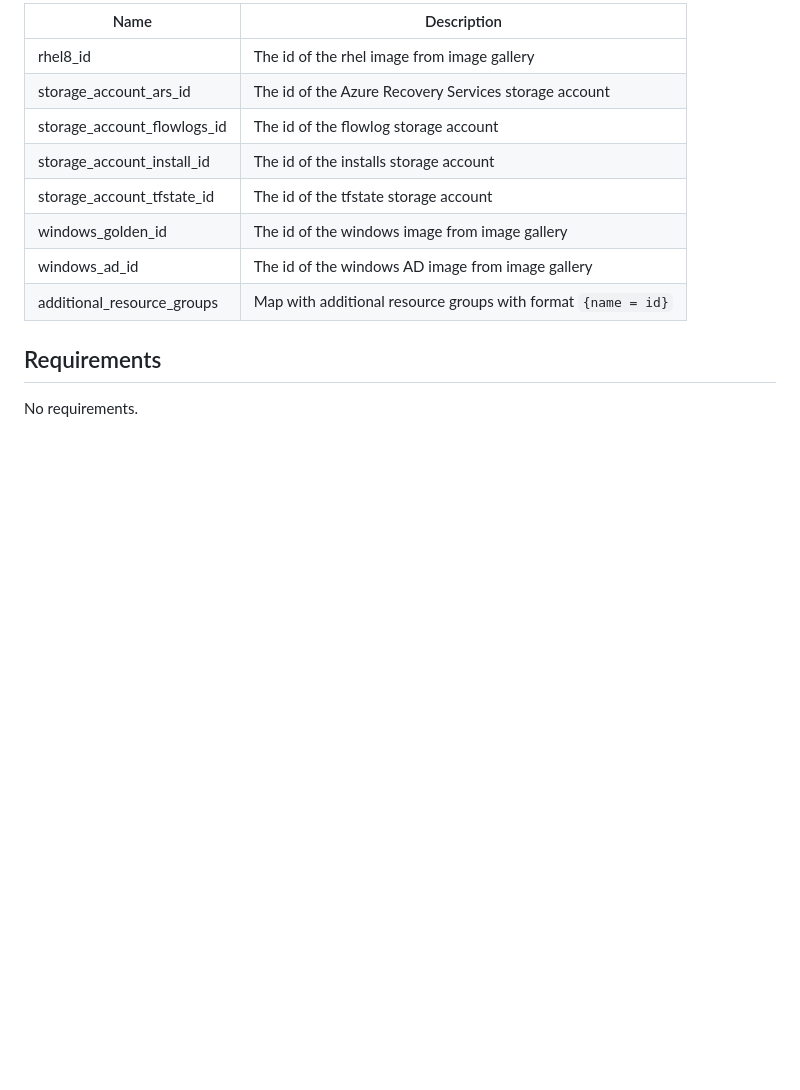
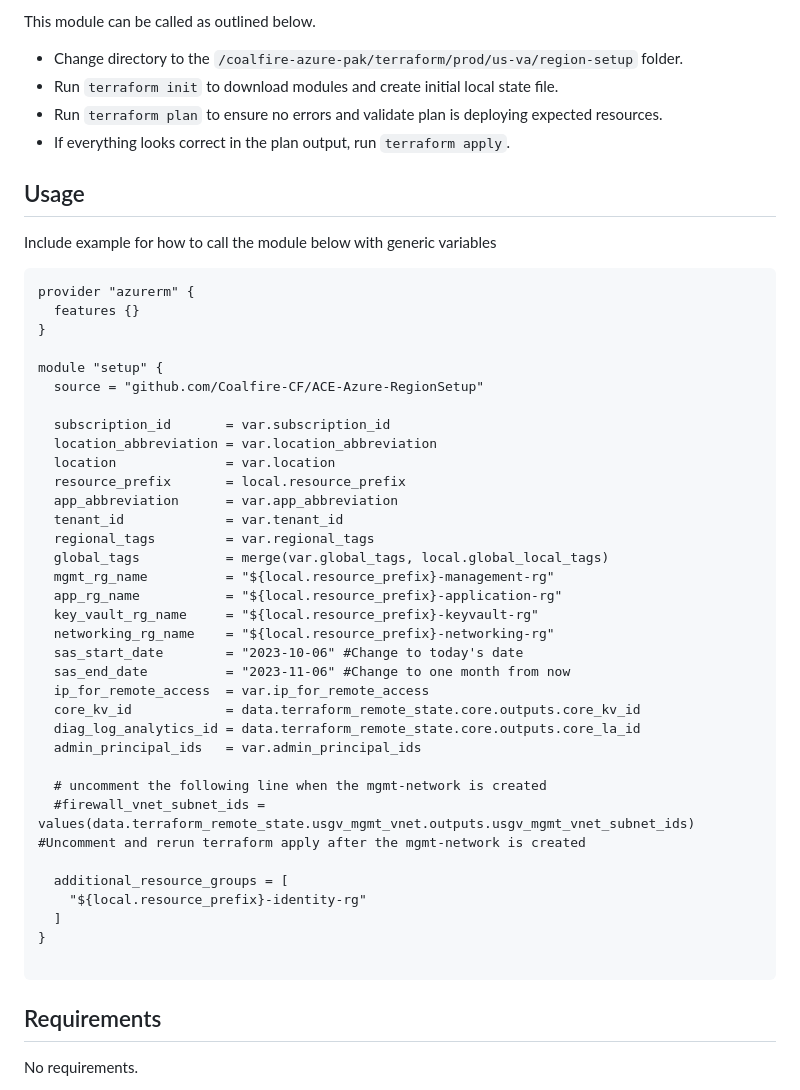
Before and after one commit to Coalfire-CF/terraform-azurerm-region-setup, a Markdown page: README.md, the part around one of its changes. Drawn GitHub-style; blank space fills up the shorter version.

````diff
--- a/README.md
+++ b/README.md
@@ -46,14 +66,51 @@ This module is dependent on the Security-Core module.
 
-| Name | Description |
-|------|-------------|
-| rhel8\_id | The id of the rhel image from image gallery |
-| storage\_account\_ars\_id | The id of the Azure Recovery Services storage account |
-| storage\_account\_flowlogs\_id | The id of the flowlog storage account |
-| storage\_account\_install\_id | The id of the installs storage account |
-| storage\_account\_tfstate\_id | The id of the tfstate storage account |
-| windows\_golden\_id | The id of the windows image from image gallery |
-| windows\_ad\_id | The id of the windows AD image from image gallery |
-| additional_resource_groups | Map with additional resource groups with format `{name = id}` |
+This module can be called as outlined below.
+
+- Change directory to the `/coalfire-azure-pak/terraform/prod/us-va/region-setup` folder.
+- Run `terraform init` to download modules and create initial local state file.
+- Run `terraform plan` to ensure no errors and validate plan is deploying expected resources.
+- If everything looks correct in the plan output, run `terraform apply`.
+
+## Usage
+
+Include example for how to call the module below with generic variables
+
+```hcl
+provider "azurerm" {
+  features {}
+}
+
+module "setup" {
+  source = "github.com/Coalfire-CF/ACE-Azure-RegionSetup"
+
+  subscription_id       = var.subscription_id
+  location_abbreviation = var.location_abbreviation
+  location              = var.location
+  resource_prefix       = local.resource_prefix
+  app_abbreviation      = var.app_abbreviation
+  tenant_id             = var.tenant_id
+  regional_tags         = var.regional_tags
+  global_tags           = merge(var.global_tags, local.global_local_tags)
+  mgmt_rg_name          = "${local.resource_prefix}-management-rg"
+  app_rg_name           = "${local.resource_prefix}-application-rg"
+  key_vault_rg_name     = "${local.resource_prefix}-keyvault-rg"
+  networking_rg_name    = "${local.resource_prefix}-networking-rg"
+  sas_start_date        = "2023-10-06" #Change to today's date
+  sas_end_date          = "2023-11-06" #Change to one month from now
+  ip_for_remote_access  = var.ip_for_remote_access
+  core_kv_id            = data.terraform_remote_state.core.outputs.core_kv_id
+  diag_log_analytics_id = data.terraform_remote_state.core.outputs.core_la_id
+  admin_principal_ids   = var.admin_principal_ids
+
+  # uncomment the following line when the mgmt-network is created
+  #firewall_vnet_subnet_ids = values(data.terraform_remote_state.usgv_mgmt_vnet.outputs.usgv_mgmt_vnet_subnet_ids) #Uncomment and rerun terraform apply after the mgmt-network is created
+
+  additional_resource_groups = [
+    "${local.resource_prefix}-identity-rg"
+  ]
+}
+
+```
 
 <!-- BEGIN_TF_DOCS -->
 ## Requirements
````
Also changed, not shown: other parts of README.md (+42 -22 lines), CONTRIBUTING.md (added, +92 -0 lines), License.md (added, +21 -0 lines), coalfire_logo.png (added), 3 other files.
